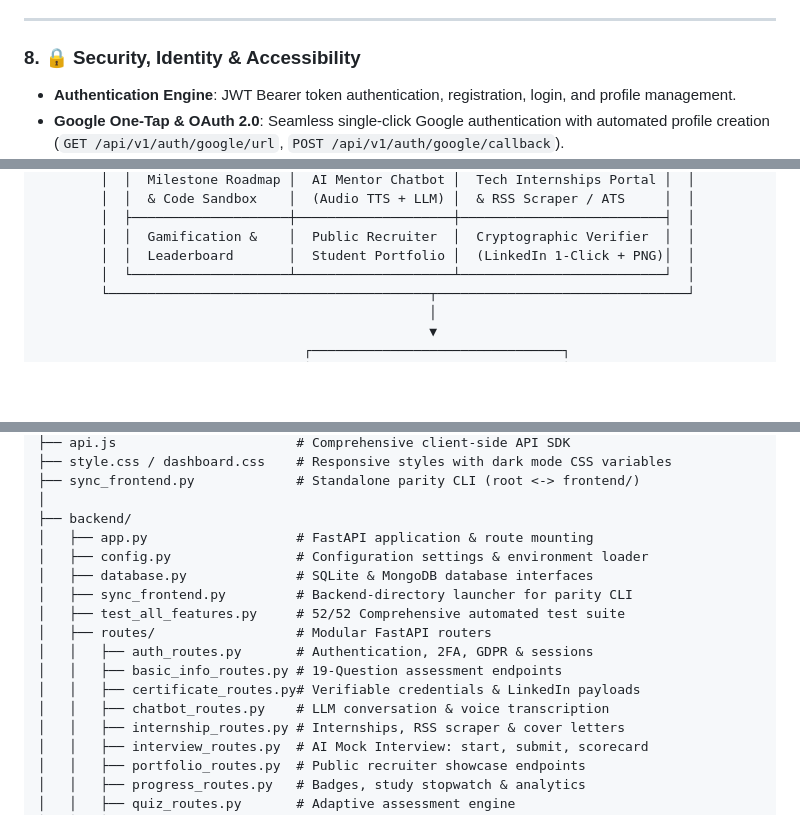
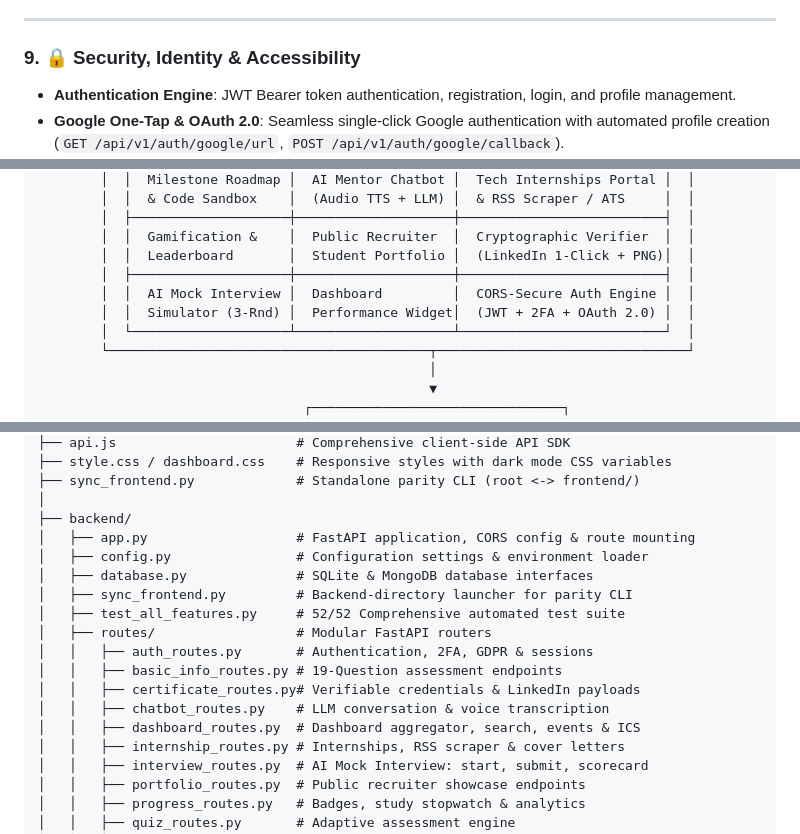
Before and after one commit to asthakhade13-svg/AI-CAREER-NAVIGATOR, a Markdown page: backend/README.md, 3 parts joined by grey strips. Rendered like a GitHub page; blank space fills up the shorter version.

```diff
--- a/backend/README.md
+++ b/backend/README.md
@@ -119,7 +130,7 @@
 
 ---
 
-### 8. 🔒 Security, Identity & Accessibility
+### 9. 🔒 Security, Identity & Accessibility
 * **Authentication Engine**: JWT Bearer token authentication, registration, login, and profile management.
 * **Google One-Tap & OAuth 2.0**: Seamless single-click Google authentication with automated profile creation (`GET /api/v1/auth/google/url`, `POST /api/v1/auth/google/callback`).
 * **Interactive Forgot Password Flow**: Outbound SMTP email delivery of 6-digit OTP codes with 60-second live cooldown timer.
@@ -165,6 +187,9 @@
         │  ├────────────────────┼────────────────────┼──────────────────────────┤  │
         │  │  Gamification &    │  Public Recruiter  │  Cryptographic Verifier  │  │
         │  │  Leaderboard       │  Student Portfolio │  (LinkedIn 1-Click + PNG)│  │
+        │  ├────────────────────┼────────────────────┼──────────────────────────┤  │
+        │  │  AI Mock Interview │  Dashboard         │  CORS-Secure Auth Engine │  │
+        │  │  Simulator (3-Rnd) │  Performance Widget│  (JWT + 2FA + OAuth 2.0) │  │
         │  └────────────────────┴────────────────────┴──────────────────────────┘  │
         └─────────────────────────────────────────┬────────────────────────────────┘
                                                   │
@@ -376,7 +414,7 @@ AI-CAREER-NAVIGATOR/
 ├── sync_frontend.py             # Standalone parity CLI (root <-> frontend/)
 │
 ├── backend/
-│   ├── app.py                   # FastAPI application & route mounting
+│   ├── app.py                   # FastAPI application, CORS config & route mounting
 │   ├── config.py                # Configuration settings & environment loader
 │   ├── database.py              # SQLite & MongoDB database interfaces
 │   ├── sync_frontend.py         # Backend-directory launcher for parity CLI
@@ -386,6 +424,7 @@ AI-CAREER-NAVIGATOR/
 │   │   ├── basic_info_routes.py # 19-Question assessment endpoints
 │   │   ├── certificate_routes.py# Verifiable credentials & LinkedIn payloads
 │   │   ├── chatbot_routes.py    # LLM conversation & voice transcription
+│   │   ├── dashboard_routes.py  # Dashboard aggregator, search, events & ICS
 │   │   ├── internship_routes.py # Internships, RSS scraper & cover letters
 │   │   ├── interview_routes.py  # AI Mock Interview: start, submit, scorecard
 │   │   ├── portfolio_routes.py  # Public recruiter showcase endpoints
```
Also changed, not shown: other parts of backend/README.md (+41 -6 lines).
